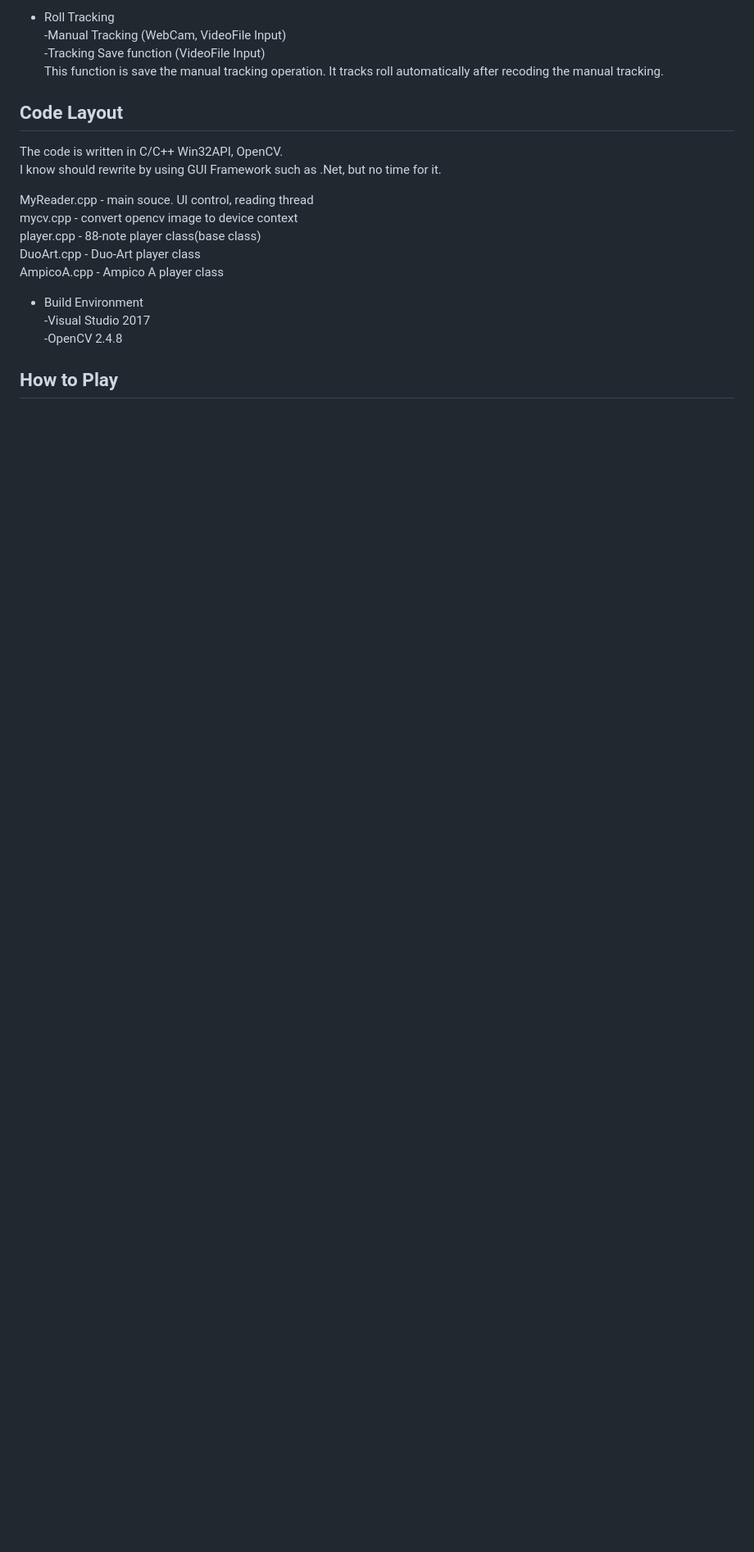
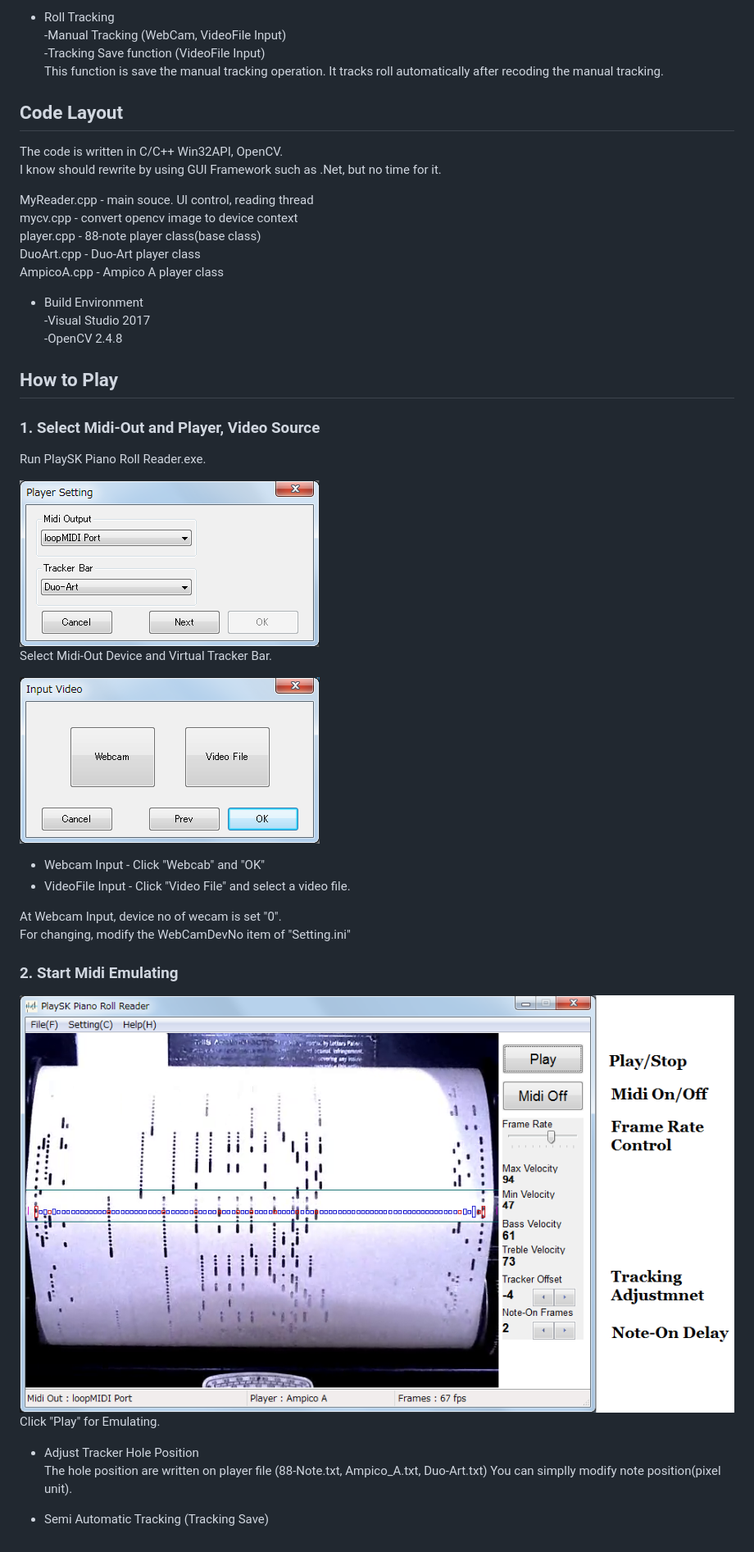
Before and after one commit to nai-kon/PlaySK-Piano-Roll-Reader, a Markdown page: README.md, the part around one of its changes. Shown at 82% size. GitHub-like rendering; pictures changed too: README_img/MainUI.png (added), README_img/Player_Setting.png (added), README_img/Source_Select.png (added); blank space fills up the shorter version.

Commit message:
- Fix the shortage of VideoFile Path length - Update Readme

```diff
--- a/README.md
+++ b/README.md
@@ -38,9 +49,34 @@ player.cpp - 88-note player class(base class)
 DuoArt.cpp - Duo-Art player class
 AmpicoA.cpp - Ampico A player class
 
-* Build Environment
+- Build Environment
 -Visual Studio 2017
 -OpenCV 2.4.8
 
 
 ## How to Play
+
+### 1. Select Midi-Out and Player, Video Source
+
+Run PlaySK Piano Roll Reader.exe.
+
+![Player Setting](README_img/Player_Setting.png)
+Select Midi-Out Device and Virtual Tracker Bar.
+
+![Source Select](README_img/Source_Select.png)
+- Webcam Input - Click "Webcab" and "OK"
+- VideoFile Input - Click "Video File" and select a video file.
+
+At Webcam Input, device no of wecam is set "0".
+For changing, modify the WebCamDevNo item of "Setting.ini"
+
+### 2. Start Midi Emulating
+
+![Main U I](README_img/MainUI.png)
+Click "Play" for Emulating.
+
+- Adjust Tracker Hole Position
+The hole position are written on player file (88-Note.txt, Ampico_A.txt, Duo-Art.txt)
+You can simplly modify note position(pixel unit).
+
+- Semi Automatic Tracking (Tracking Save)
```
Also changed, not shown: other parts of README.md (+12 -1 lines), README_img/Overall_System.png (renamed from Overall_System.png), 4 other files.
